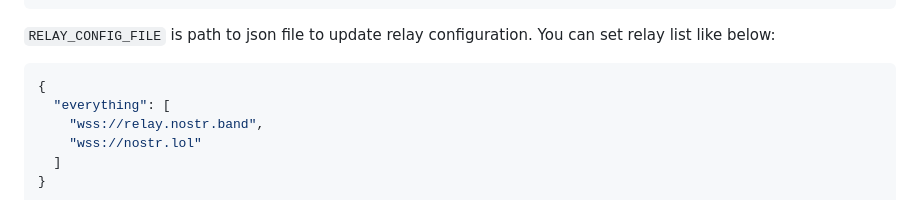
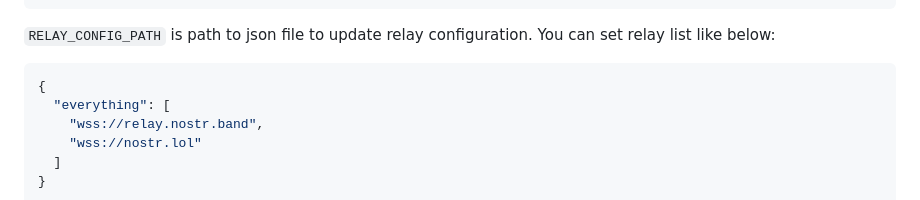
Before and after one commit to fiatjaf/njump, a Markdown page: README.md, the part around the change. Drawn GitHub-style.

Commit message:
Fix typo in the README

````diff
--- a/README.md
+++ b/README.md
@@ -59,7 +59,7 @@ RELAY_CONFIG_PATH=
 TRUSTED_PUBKEYS=npub1...,npub1...
 ```
 
-`RELAY_CONFIG_FILE` is path to json file to update relay configuration. You can set relay list like below:
+`RELAY_CONFIG_PATH` is path to json file to update relay configuration. You can set relay list like below:
 
 ```json
 {
````
